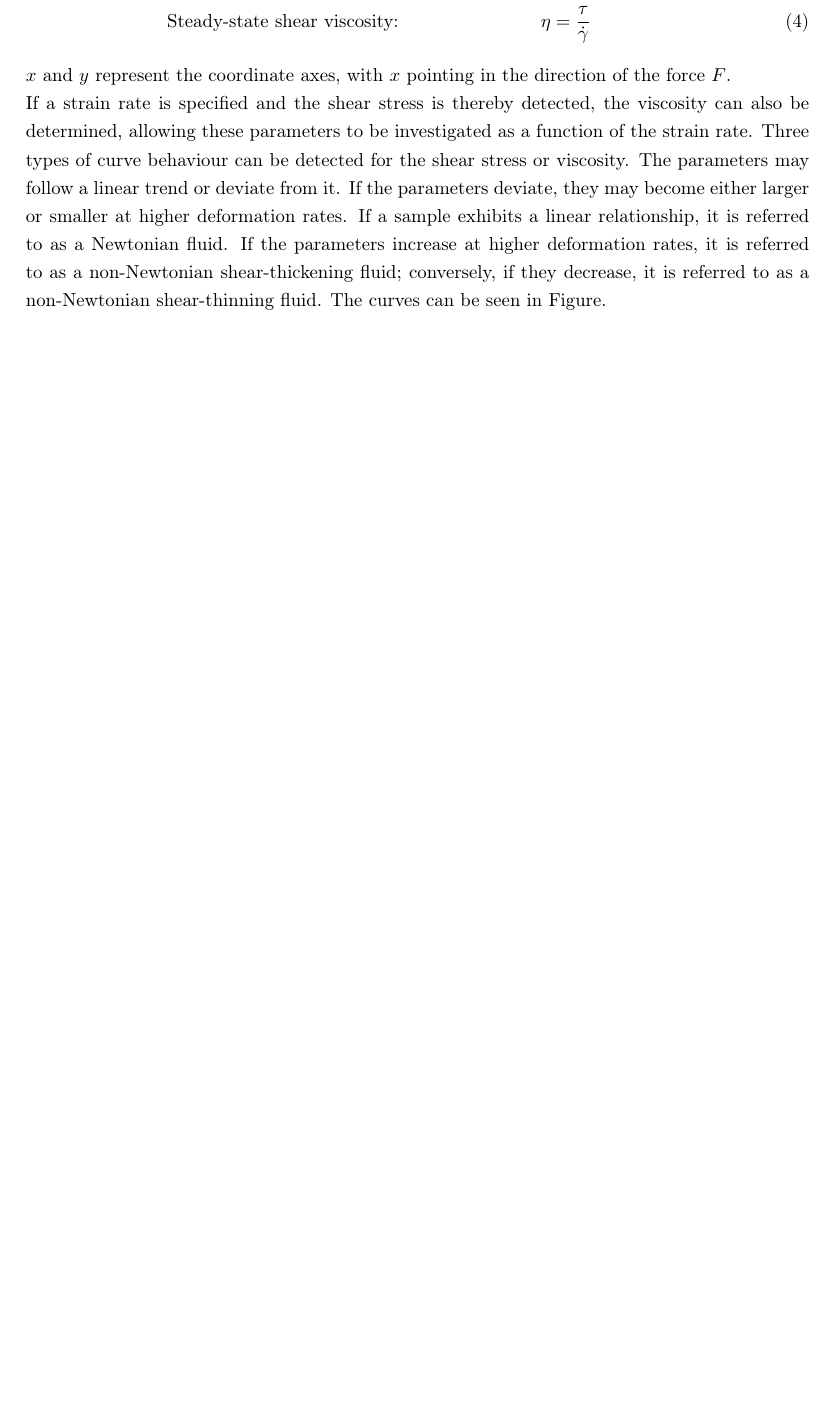
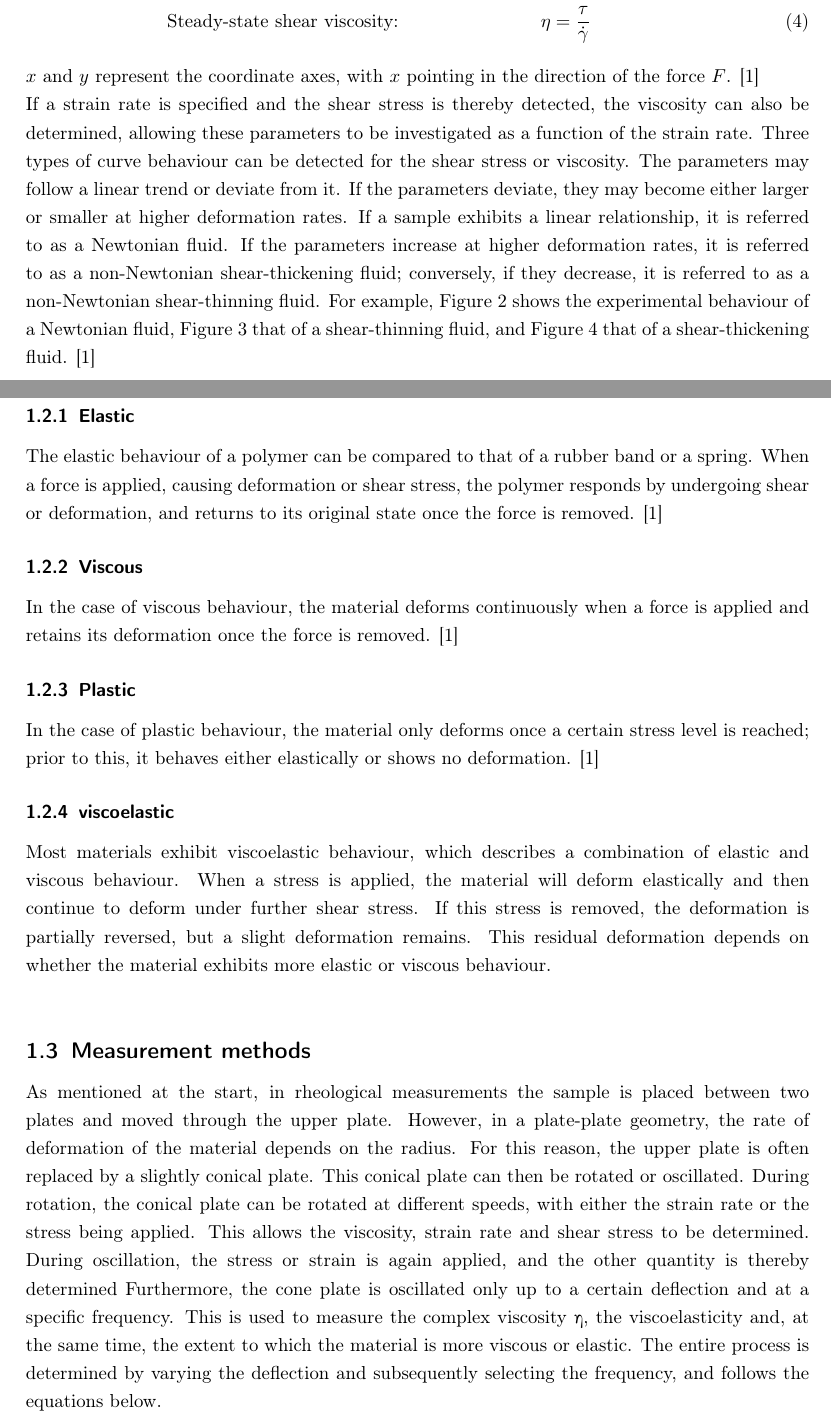
Before and after one commit to laurensviehf/Poly, a LaTeX document (Rheology/protokoll.tex): part of page 3 of 8 before the commit and two parts of pages 3 and 4 of 9 after it, the two joined at a grey line, cut so that both start at the same text, the shorter picture padded with empty space. Compiled offline with pdfLaTeX.

Commit message:
Theorie fast fertig

```diff
--- a/Rheology/protokoll.tex
+++ b/Rheology/protokoll.tex
@@ -128,14 +128,42 @@
 			&\text{Steady-state shear viscosity:}  &\eta &= \frac{\tau}{\dot{\gamma}}
 		\end{align}
 
-		$x$ and $y$ represent the coordinate axes, with $x$ pointing in the direction of the force $F$. \\
+		$x$ and $y$ represent the coordinate axes, with $x$ pointing in the direction of the force $F$. \cite{polyskript}\\
 		If a strain rate is specified and the shear stress is thereby detected, the viscosity can also be determined, allowing these parameters to be investigated as
 		a function of the strain rate. Three types of curve behaviour can be detected for the shear stress or viscosity. The parameters may follow a linear trend or
 		deviate from it. If the parameters deviate, they may become either larger or smaller at higher deformation rates. If a sample exhibits a linear relationship,
 		it is referred to as a Newtonian fluid. If the parameters increase at higher deformation rates, it is referred to as a non-Newtonian shear-thickening fluid;
-		conversely, if they decrease, it is referred to as a non-Newtonian shear-thinning fluid. The curves can be seen in Figure.
+		conversely, if they decrease, it is referred to as a non-Newtonian shear-thinning fluid.
+		For example, Figure \ref{honey} shows the experimental behaviour of a Newtonian fluid, Figure \ref{14PVP} that of a shear-thinning fluid, and Figure \ref{starch}
+		that of a shear-thickening fluid. \cite{polyskript}
+
+	\subsection{Behaviour of matter}
+
+		\subsubsection{Elastic}
+			The elastic behaviour of a polymer can be compared to that of a rubber band or a spring. When a force is applied, causing deformation or shear stress,
+			the polymer responds by undergoing shear or deformation, and returns to its original state once the force is removed. \cite{polyskript}
+		\subsubsection{Viscous}
+			In the case of viscous behaviour, the material deforms continuously when a force is applied and retains its deformation once the force is removed. \cite{polyskript}
+		\subsubsection{Plastic}
+			In the case of plastic behaviour, the material only deforms once a certain stress level is reached; prior to this, it behaves either elastically or shows
+			no deformation. \cite{polyskript}
+		\subsubsection{viscoelastic}
+			Most materials exhibit viscoelastic behaviour, which describes a combination of elastic and viscous behaviour. When a stress is applied, the material will
+			deform elastically and then continue to deform under further shear stress. If this stress is removed, the deformation is partially reversed, but a slight
+			deformation remains. This residual deformation depends on whether the material exhibits more elastic or viscous behaviour. \\
 
 
+
+	\subsection{Measurement methods}
+		As mentioned at the start, in rheological measurements the sample is placed between two plates and moved through the upper plate. However, in a plate-plate
+		geometry, the rate of deformation of the material depends on the radius. For this reason, the upper plate is often replaced by a slightly conical plate. This
+		conical plate can then be rotated or oscillated. During rotation, the conical plate can be rotated at different speeds, with either the strain rate or the
+		stress being applied. This allows the viscosity, strain rate and shear stress to be determined. During oscillation, the stress or strain is again applied, and the
+		other quantity is thereby determined Furthermore, the cone plate is oscillated only up to a certain deflection and at a specific frequency. This is used to
+		measure the complex viscosity η, the viscoelasticity and, at the same time, the extent to which the material is more viscous or elastic. The entire process is
+		determined by varying the deflection and subsequently selecting the frequency, and follows the equations below.\\
+
+	\subsection{}
 \section{Results}
 
 	\subsection{Rotational measurements}
```
Also changed, not shown: Rheology/out/protokoll.bbl, Rheology/out/protokoll.pdf, 8 other files.
